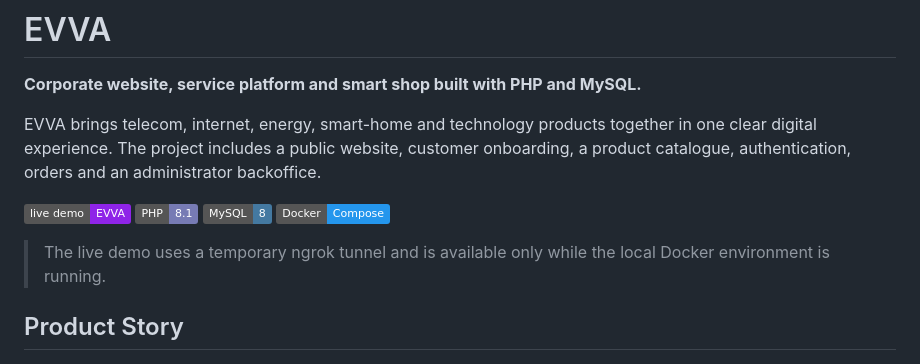
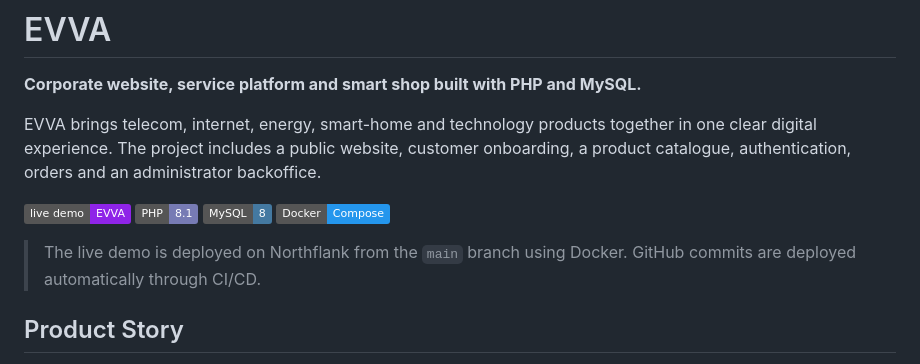
Before and after one commit to ge-lang/evva, a Markdown page: README.md, the part around one of its changes. Rendered like a GitHub page; badges without logos.

```diff
--- a/README.md
+++ b/README.md
@@ -9,7 +9,7 @@ EVVA brings telecom, internet, energy, smart-home and technology products togeth
 [![MySQL](https://img.shields.io/badge/MySQL-8-4479a1)](https://www.mysql.com/)
 [![Docker](https://img.shields.io/badge/Docker-Compose-2496ed)](https://docs.docker.com/compose/)
 
-> The live demo uses a temporary ngrok tunnel and is available only while the local Docker environment is running.
+> The live demo is deployed on Northflank from the `main` branch using Docker. GitHub commits are deployed automatically through CI/CD.
 
 ## Product Story
 
```
Also changed, not shown: other parts of README.md (+1 -1 lines).
